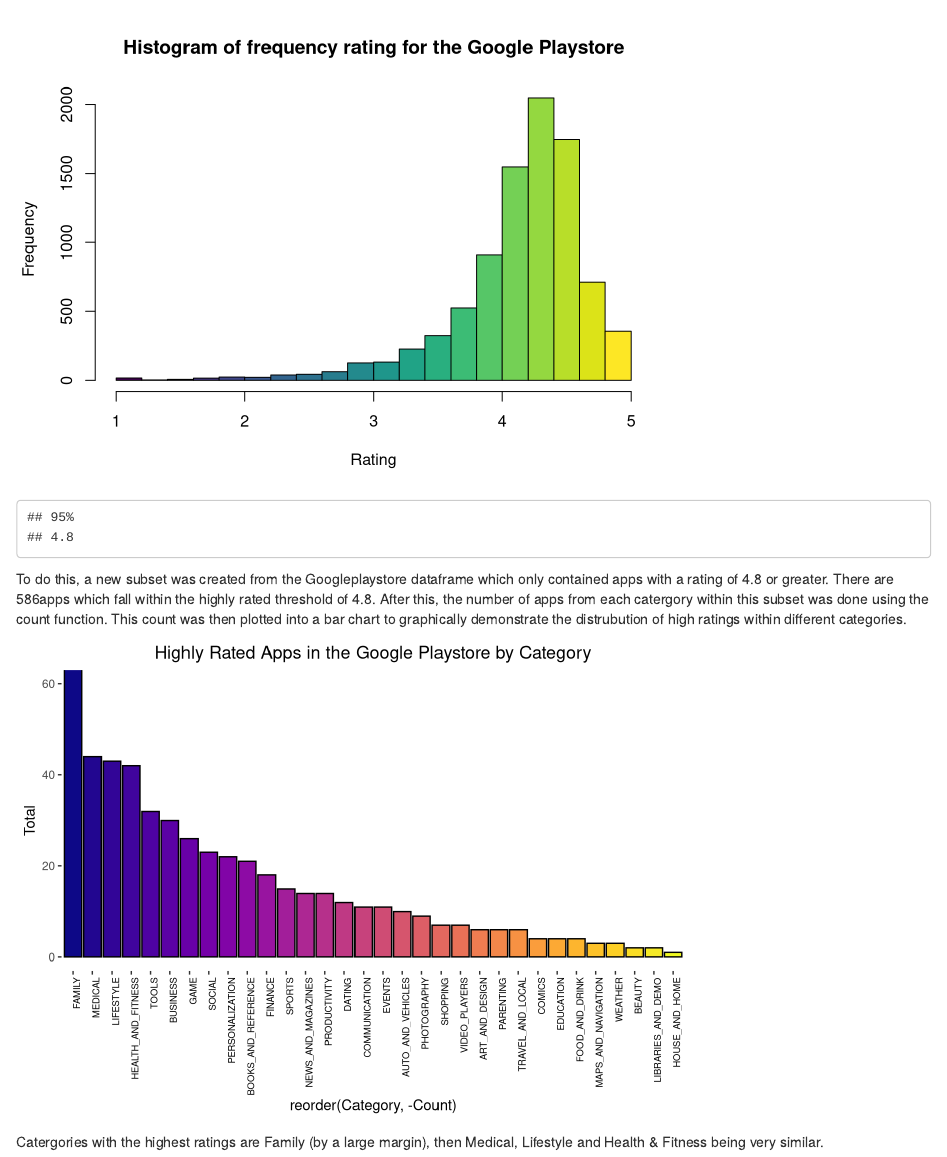
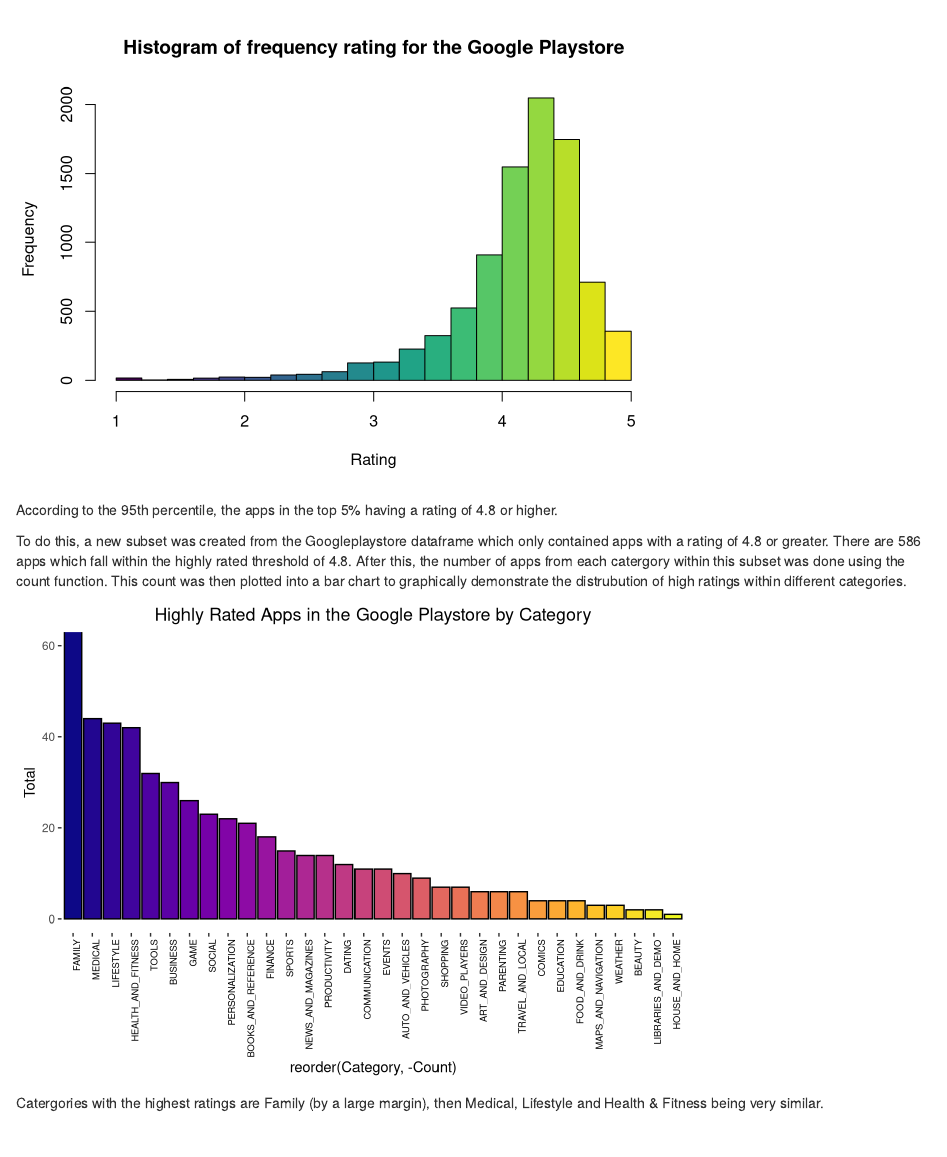
Before and after one commit to jesseborg95/App_Store_EDA_Analysis, an R Markdown document (Final Project.Rmd): the page in a window 1100 px wide, from 6870 px down. Rendered offline with R 4.5, knitr and Pandoc, with nearby package versions.

Commit message:
Lst Update

````diff
--- a/Final Project.Rmd
+++ b/Final Project.Rmd
@@ -278,9 +278,10 @@
 hist(googlePlay$Rating, main = 'Histogram of frequency rating for the Google Playstore', xlab = 'Rating', col = viridis(20))
 ```
 
-```{r percentile}
+```{r percentile, include = F}
 quantile(googlePlay$Rating, .95)
 ```
+According to the 95th percentile, the apps in the top 5% having a rating of 4.8 or higher.
 
 ```{r best rated}
 top_rated <- subset(googlePlay, googlePlay$Rating >= 4.8)
````
Also changed, not shown: Final Project.Rmd (2 more changed lines).
